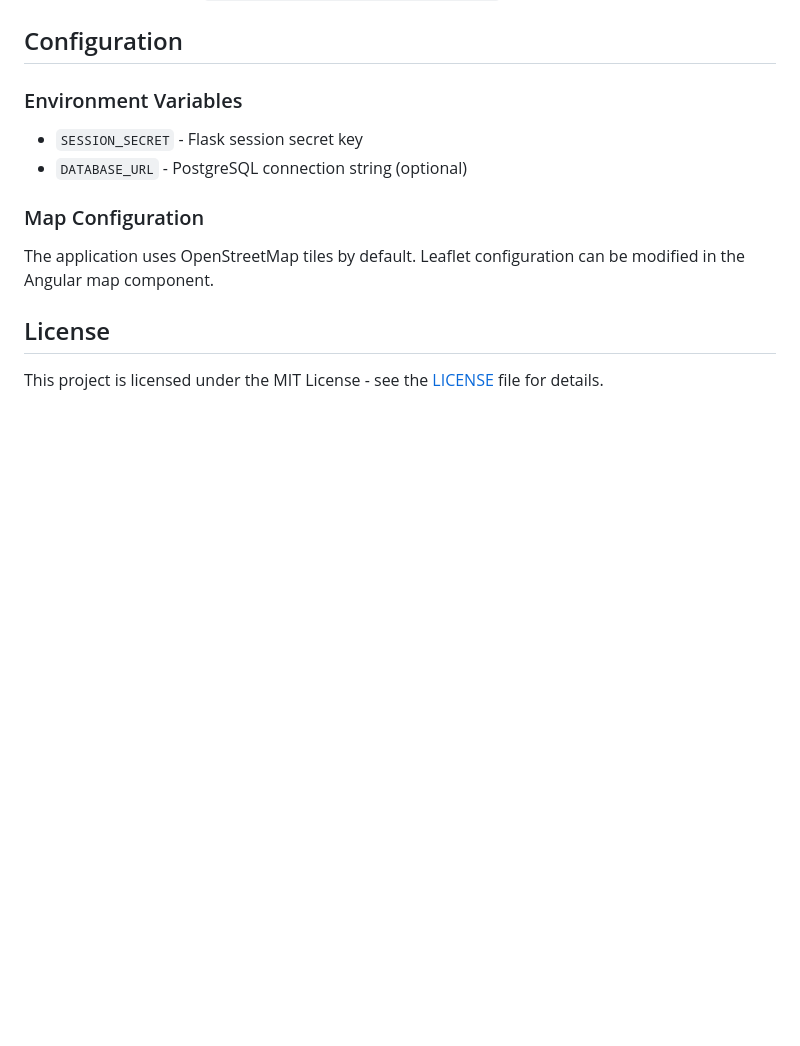
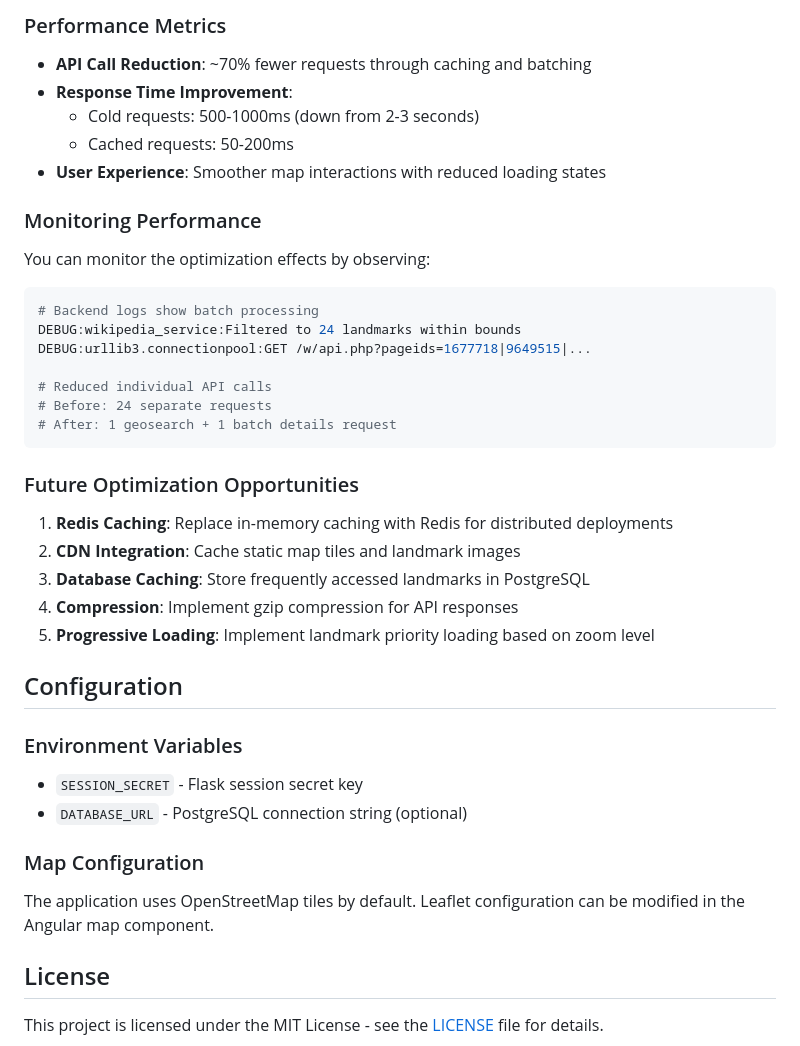
Before and after one commit to QianqianQ/local-landmarks-map, a Markdown page: README.md, the part around one of its changes. Drawn GitHub-style; blank space fills up the shorter version.

````diff
--- a/README.md
+++ b/README.md
@@ -163,3 +211,33 @@ For other platforms:
+### Performance Metrics
+
+- **API Call Reduction**: ~70% fewer requests through caching and batching
+- **Response Time Improvement**:
+  - Cold requests: 500-1000ms (down from 2-3 seconds)
+  - Cached requests: 50-200ms
+- **User Experience**: Smoother map interactions with reduced loading states
+
+### Monitoring Performance
+
+You can monitor the optimization effects by observing:
+
+```bash
+# Backend logs show batch processing
+DEBUG:wikipedia_service:Filtered to 24 landmarks within bounds
+DEBUG:urllib3.connectionpool:GET /w/api.php?pageids=1677718|9649515|...
+
+# Reduced individual API calls
+# Before: 24 separate requests
+# After: 1 geosearch + 1 batch details request
+```
+
+### Future Optimization Opportunities
+
+1. **Redis Caching**: Replace in-memory caching with Redis for distributed deployments
+2. **CDN Integration**: Cache static map tiles and landmark images
+3. **Database Caching**: Store frequently accessed landmarks in PostgreSQL
+4. **Compression**: Implement gzip compression for API responses
+5. **Progressive Loading**: Implement landmark priority loading based on zoom level
+
 ## Configuration
 
 ### Environment Variables
````
Also changed, not shown: other parts of README.md (+48 -0 lines).
